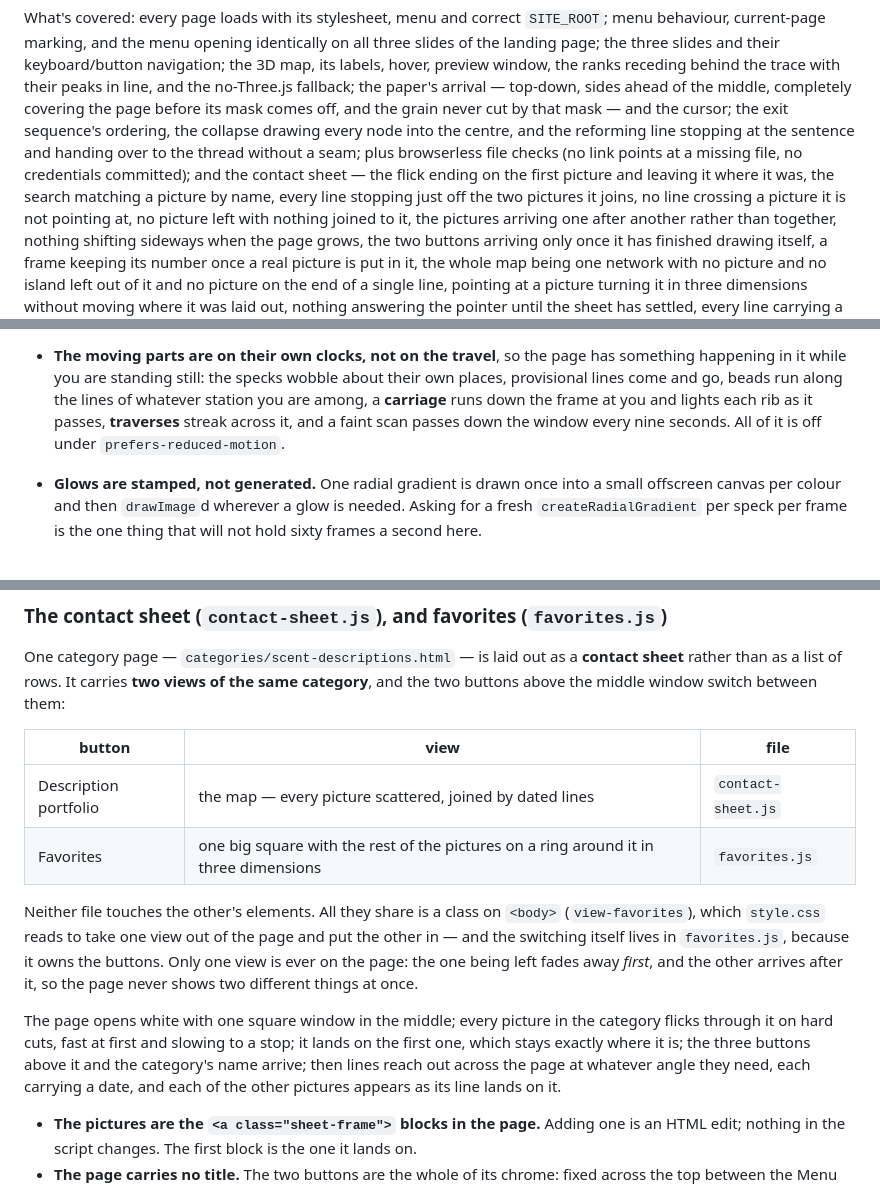
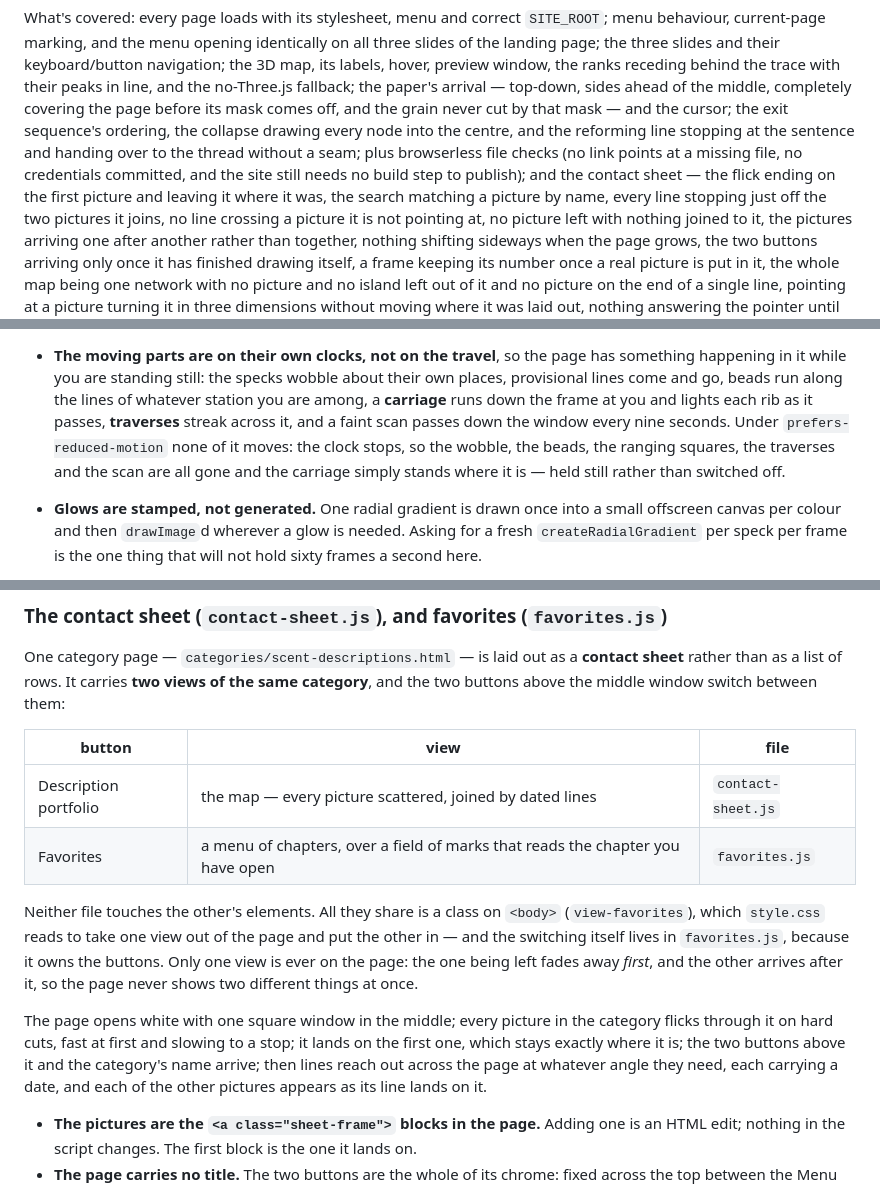
Before and after one commit to danielyeet/whatdoesatreesmelllike, a Markdown page: CLAUDE.md, 3 parts joined by grey strips. Rendered like a GitHub page.

```diff
--- a/CLAUDE.md
+++ b/CLAUDE.md
@@ -73,8 +73,9 @@ middle, completely covering the page before its mask comes off, and the grain ne
 by that mask — and the cursor; the exit sequence's ordering, the collapse drawing every
 node into the centre, and the reforming line stopping at the sentence and handing over
 to the thread without a seam; plus browserless file checks (no link points at a missing
-file, no credentials committed); and the contact sheet — the flick ending on the first
-picture and leaving it where it was, the search matching a picture by name, every line
+file, no credentials committed, and the site still needs no build step to publish); and
+the contact sheet — the flick ending on the first picture and leaving it where it was,
+the search matching a picture by name, every line
 stopping just off the two pictures it joins, no line crossing a picture it is not
 pointing at, no picture left with nothing joined to it, the pictures arriving one after
 another rather than together, nothing shifting sideways when the page grows, the two
@@ -388,7 +389,9 @@ Two kinds of assembly stand in that frame, and the difference is the point:
   own places, provisional lines come and go, beads run along the lines of whatever station
   you are among, a **carriage** runs down the frame at you and lights each rib as it
   passes, **traverses** streak across it, and a faint scan passes down the window every
-  nine seconds. All of it is off under `prefers-reduced-motion`.
+  nine seconds. Under `prefers-reduced-motion` none of it moves: the clock stops, so the
+  wobble, the beads, the ranging squares, the traverses and the scan are all gone and the
+  carriage simply stands where it is — held still rather than switched off.
 - **Glows are stamped, not generated.** One radial gradient is drawn once into a small
   offscreen canvas per colour and then `drawImage`d wherever a glow is needed. Asking for
   a fresh `createRadialGradient` per speck per frame is the one thing that will not hold
@@ -406,7 +409,7 @@ the two buttons above the middle window switch between them:
 | button | view | file |
 |---|---|---|
 | Description portfolio | the map — every picture scattered, joined by dated lines | `contact-sheet.js` |
-| Favorites | one big square with the rest of the pictures on a ring around it in three dimensions | `favorites.js` |
+| Favorites | a menu of chapters, over a field of marks that reads the chapter you have open | `favorites.js` |
 
 Neither file touches the other's elements. All they share is a class on `<body>`
 (`view-favorites`), which `style.css` reads to take one view out of the page and put the
@@ -416,7 +419,7 @@ arrives after it, so the page never shows two different things at once.
 
 The page opens white with one square window in the middle; every picture in the category
 flicks through it on hard cuts, fast at first and slowing to a stop; it lands on the
-first one, which stays exactly where it is; the three buttons above it and the category's
+first one, which stays exactly where it is; the two buttons above it and the category's
 name arrive; then lines reach out across the page at whatever angle they need, each
 carrying a date, and each of the other pictures appears as its line lands on it.
 
```
Also changed, not shown: other parts of CLAUDE.md (+13 -12 lines).
